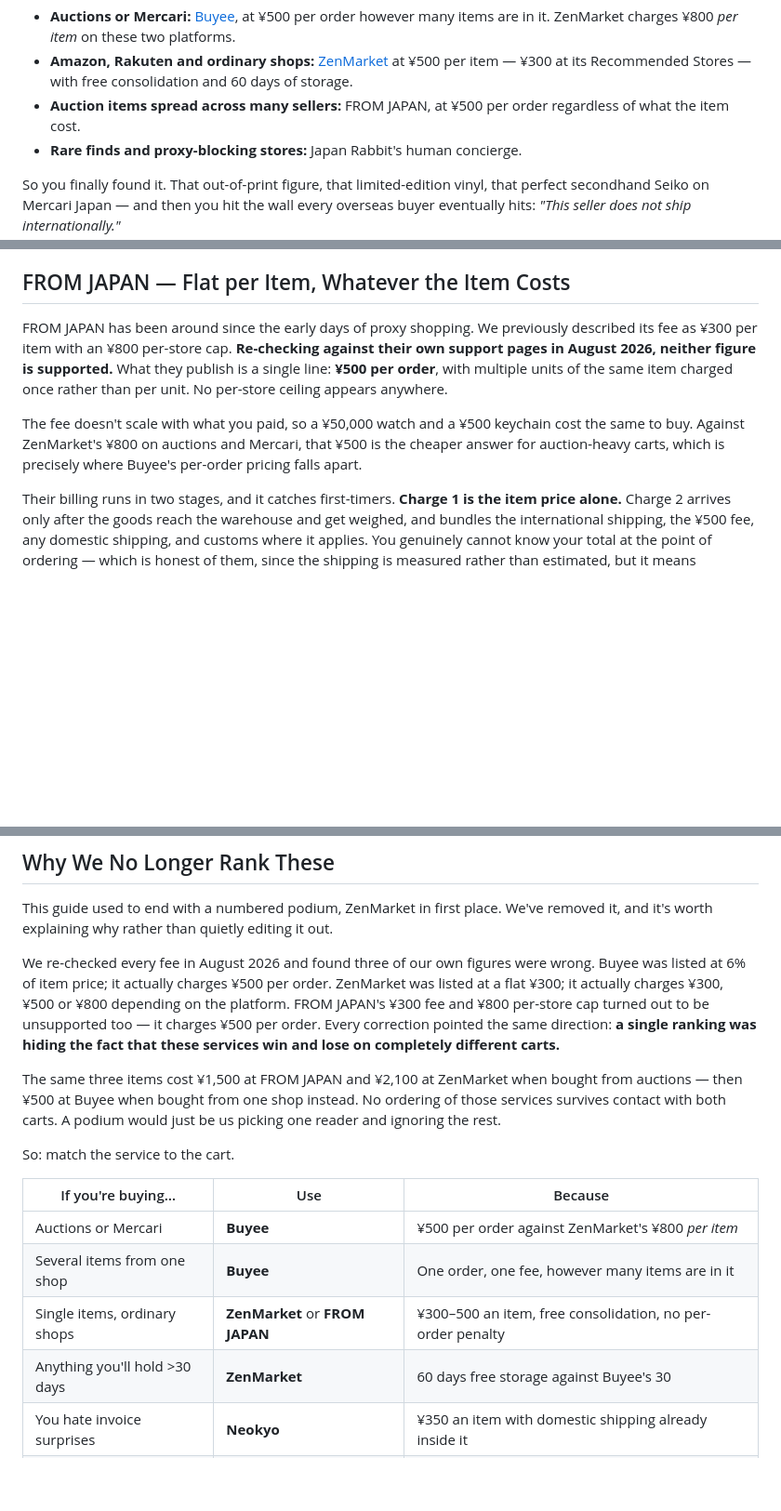
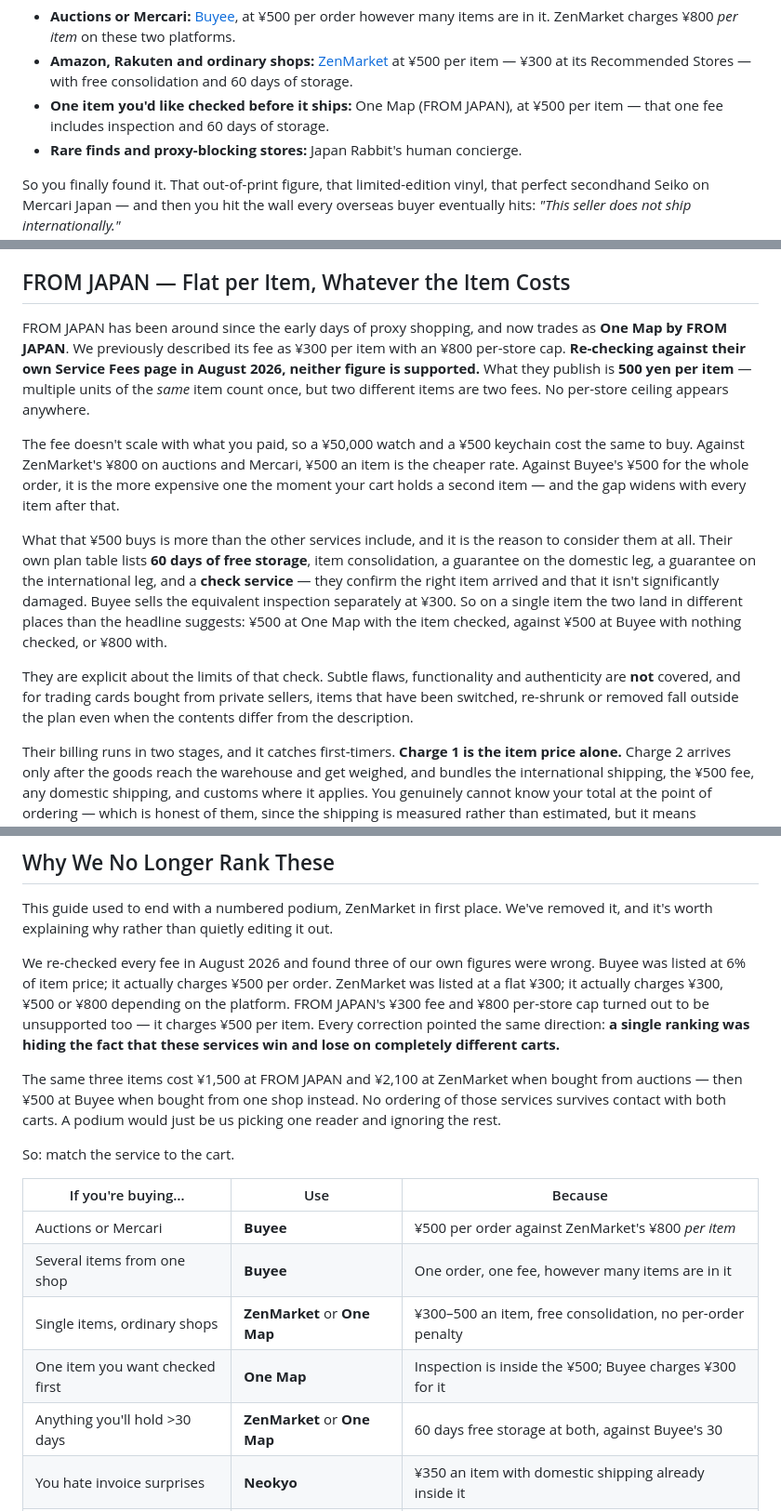
Before and after one commit to mentoce0-gif/torii-post, a Markdown page: src/posts/japan-proxy-shopping-services-compared.md, 3 parts joined by grey strips. Shown at 93% size. GitHub-like rendering; blank space fills up the shorter version.

```diff
--- a/src/posts/japan-proxy-shopping-services-compared.md
+++ b/src/posts/japan-proxy-shopping-services-compared.md
@@ -12,7 +12,7 @@ category: "Buying from Japan"
 <ul>
 <li><strong>Auctions or Mercari:</strong> <a href="https://i0c.xyz/dpl/6a7e5186a55c4?p1=proxy-pillar-answerbox&amp;url=https%3A%2F%2Fbuyee.jp%2Fmercari%2F%3Flang%3Den" rel="sponsored noopener" target="_blank">Buyee</a>, at ¥500 per order however many items are in it. ZenMarket charges ¥800 <em>per item</em> on these two platforms.</li>
 <li><strong>Amazon, Rakuten and ordinary shops:</strong> <a href="https://zenmarket.jp/en/">ZenMarket</a> at ¥500 per item — ¥300 at its Recommended Stores — with free consolidation and 60 days of storage.</li>
-<li><strong>Auction items spread across many sellers:</strong> FROM JAPAN, at ¥500 per order regardless of what the item cost.</li>
+<li><strong>One item you'd like checked before it ships:</strong> One Map (FROM JAPAN), at ¥500 per item — that one fee includes inspection and 60 days of storage.</li>
 <li><strong>Rare finds and proxy-blocking stores:</strong> Japan Rabbit's human concierge.</li>
 </ul>
 </div>
@@ -114,9 +116,13 @@ We could not confirm Buyee's package consolidation fee. Their FAQ says the servi
 
 ## FROM JAPAN — Flat per Item, Whatever the Item Costs
 
-FROM JAPAN has been around since the early days of proxy shopping. We previously described its fee as ¥300 per item with an ¥800 per-store cap. **Re-checking against their own support pages in August 2026, neither figure is supported.** What they publish is a single line: **¥500 per order**, with multiple units of the same item charged once rather than per unit. No per-store ceiling appears anywhere.
+FROM JAPAN has been around since the early days of proxy shopping, and now trades as **One Map by FROM JAPAN**. We previously described its fee as ¥300 per item with an ¥800 per-store cap. **Re-checking against their own Service Fees page in August 2026, neither figure is supported.** What they publish is **500 yen per item** — multiple units of the *same* item count once, but two different items are two fees. No per-store ceiling appears anywhere.
 
-The fee doesn't scale with what you paid, so a ¥50,000 watch and a ¥500 keychain cost the same to buy. Against ZenMarket's ¥800 on auctions and Mercari, that ¥500 is the cheaper answer for auction-heavy carts, which is precisely where Buyee's per-order pricing falls apart.
+The fee doesn't scale with what you paid, so a ¥50,000 watch and a ¥500 keychain cost the same to buy. Against ZenMarket's ¥800 on auctions and Mercari, ¥500 an item is the cheaper rate. Against Buyee's ¥500 for the whole order, it is the more expensive one the moment your cart holds a second item — and the gap widens with every item after that.
+
+What that ¥500 buys is more than the other services include, and it is the reason to consider them at all. Their own plan table lists **60 days of free storage**, item consolidation, a guarantee on the domestic leg, a guarantee on the international leg, and a **check service** — they confirm the right item arrived and that it isn't significantly damaged. Buyee sells the equivalent inspection separately at ¥300. So on a single item the two land in different places than the headline suggests: ¥500 at One Map with the item checked, against ¥500 at Buyee with nothing checked, or ¥800 with.
+
+They are explicit about the limits of that check. Subtle flaws, functionality and authenticity are **not** covered, and for trading cards bought from private sellers, items that have been switched, re-shrunk or removed fall outside the plan even when the contents differ from the description.
 
 Their billing runs in two stages, and it catches first-timers. **Charge 1 is the item price alone.** Charge 2 arrives only after the goods reach the warehouse and get weighed, and bundles the international shipping, the ¥500 fee, any domestic shipping, and customs where it applies. You genuinely cannot know your total at the point of ordering — which is honest of them, since the shipping is measured rather than estimated, but it means budgeting on the first number is a mistake.
 
@@ -197,7 +203,7 @@ If you skipped the reviews, this is the short version. Answer these in order and
 
 This guide used to end with a numbered podium, ZenMarket in first place. We've removed it, and it's worth explaining why rather than quietly editing it out.
 
-We re-checked every fee in August 2026 and found three of our own figures were wrong. Buyee was listed at 6% of item price; it actually charges ¥500 per order. ZenMarket was listed at a flat ¥300; it actually charges ¥300, ¥500 or ¥800 depending on the platform. FROM JAPAN's ¥300 fee and ¥800 per-store cap turned out to be unsupported too — it charges ¥500 per order. Every correction pointed the same direction: **a single ranking was hiding the fact that these services win and lose on completely different carts.**
+We re-checked every fee in August 2026 and found three of our own figures were wrong. Buyee was listed at 6% of item price; it actually charges ¥500 per order. ZenMarket was listed at a flat ¥300; it actually charges ¥300, ¥500 or ¥800 depending on the platform. FROM JAPAN's ¥300 fee and ¥800 per-store cap turned out to be unsupported too — it charges ¥500 per item. Every correction pointed the same direction: **a single ranking was hiding the fact that these services win and lose on completely different carts.**
 
 The same three items cost ¥1,500 at FROM JAPAN and ¥2,100 at ZenMarket when bought from auctions — then ¥500 at Buyee when bought from one shop instead. No ordering of those services survives contact with both carts. A podium would just be us picking one reader and ignoring the rest.
 
@@ -207,8 +213,9 @@ So: match the service to the cart.
 |---|---|---|
 | Auctions or Mercari | **Buyee** | ¥500 per order against ZenMarket's ¥800 *per item* |
 | Several items from one shop | **Buyee** | One order, one fee, however many items are in it |
-| Single items, ordinary shops | **ZenMarket** or **FROM JAPAN** | ¥300–500 an item, free consolidation, no per-order penalty |
-| Anything you'll hold >30 days | **ZenMarket** | 60 days free storage against Buyee's 30 |
+| Single items, ordinary shops | **ZenMarket** or **One Map** | ¥300–500 an item, free consolidation, no per-order penalty |
+| One item you want checked first | **One Map** | Inspection is inside the ¥500; Buyee charges ¥300 for it |
+| Anything you'll hold >30 days | **ZenMarket** or **One Map** | 60 days free storage at both, against Buyee's 30 |
 | You hate invoice surprises | **Neokyo** | ¥350 an item with domestic shipping already inside it |
 | A shop that blocks proxies | **Japan Rabbit** | It's the only one that can |
 
```
Also changed, not shown: other parts of src/posts/japan-proxy-shopping-services-compared.md (+7 -5 lines), src/posts/zenmarket-vs-buyee.md (+3 -1 lines).
